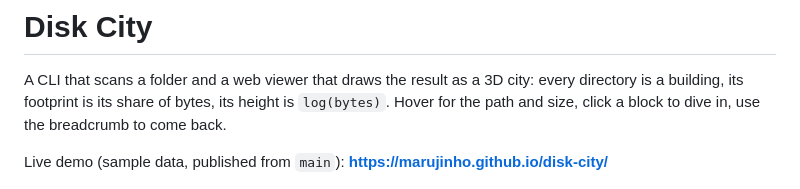
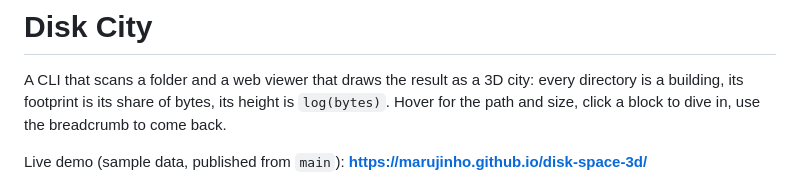
Before and after one commit to Marujinho/disk-space-3d, a Markdown page: README.md, the part around the change. Drawn GitHub-style.

Commit message:
docs: point the live-demo link at the real repo name
Co-Authored-By: Claude Fable 5.1 <noreply@anthropic.com>

```diff
--- a/README.md
+++ b/README.md
@@ -5,7 +5,7 @@ every directory is a building, its footprint is its share of bytes, its height
 is `log(bytes)`. Hover for the path and size, click a block to dive in, use the
 breadcrumb to come back.
 
-Live demo (sample data, published from `main`): **https://marujinho.github.io/disk-city/**
+Live demo (sample data, published from `main`): **https://marujinho.github.io/disk-space-3d/**
 
 ![Disk City viewer showing a treemap city](docs/screenshot.jpg)
 
```
Also changed, not shown: docs/work/disk-city-prd.md (+1 -1 lines).
